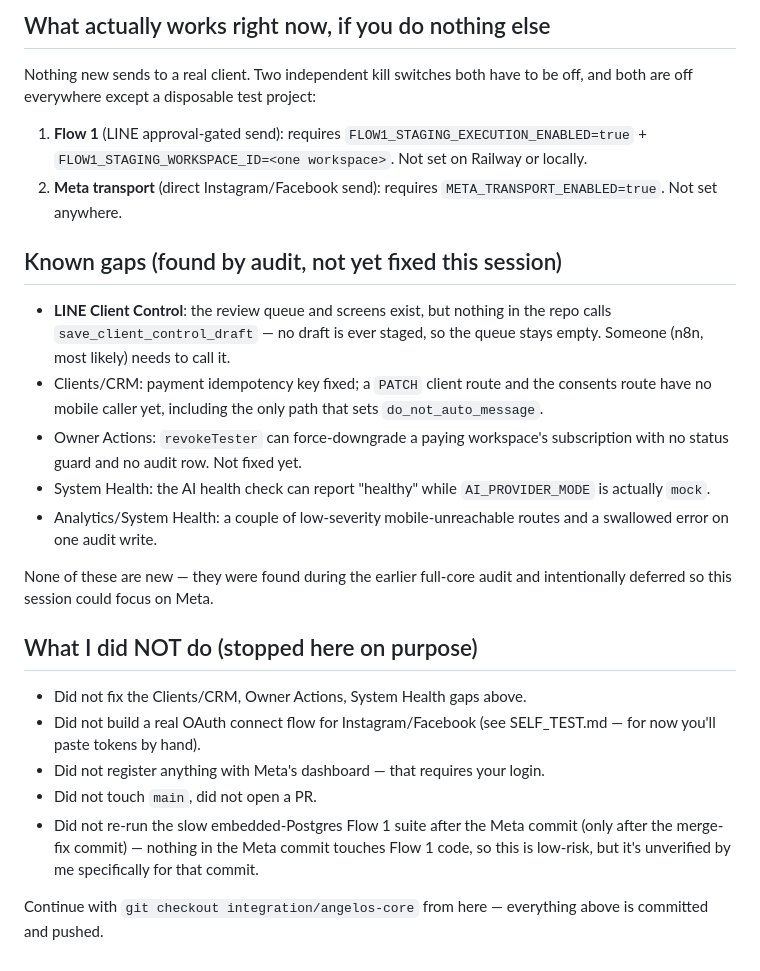
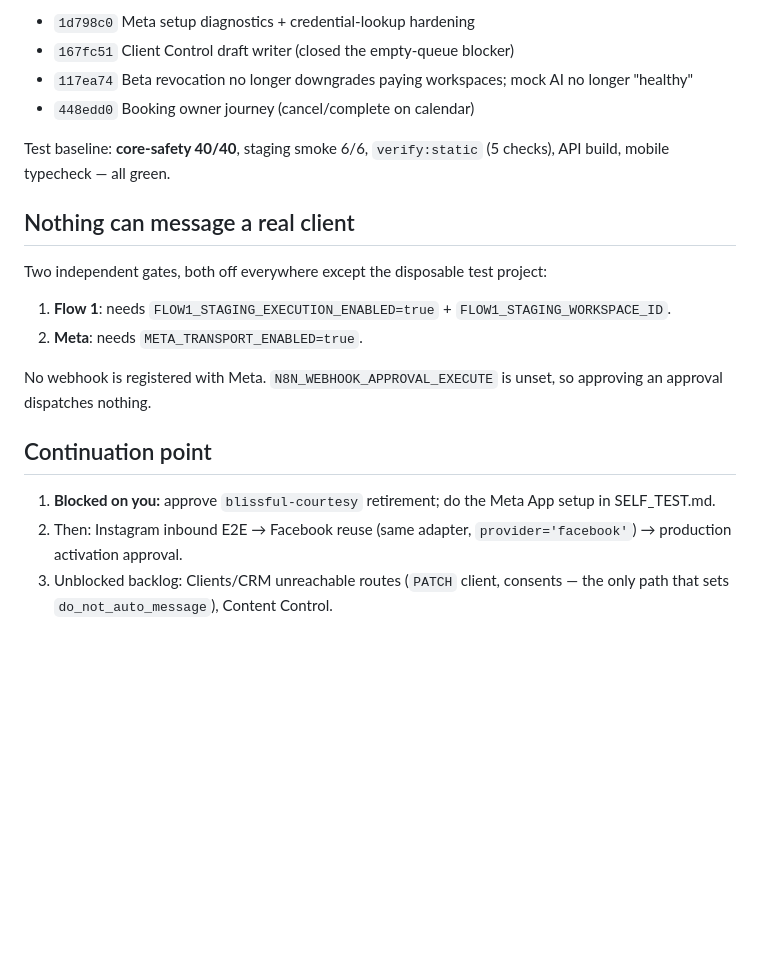
Before and after one commit to angelsbeauty-ai/ANGELOS_PHASE6, a Markdown page: BUILD_STATUS.md, the part around one of its changes. Rendered like a GitHub page; blank space fills up the shorter version.

```diff
--- a/BUILD_STATUS.md
+++ b/BUILD_STATUS.md
@@ -28,27 +51,21 @@ Generated: 2026-09-06. Branch: `integration/angelos-core`, commit `3f46e5e`, pus
 
-## What actually works right now, if you do nothing else
+- `1d798c0` Meta setup diagnostics + credential-lookup hardening
+- `167fc51` Client Control draft writer (closed the empty-queue blocker)
+- `117ea74` Beta revocation no longer downgrades paying workspaces; mock AI no longer "healthy"
+- `448edd0` Booking owner journey (cancel/complete on calendar)
 
-Nothing new sends to a real client. Two independent kill switches both have to be off, and both are off everywhere except a disposable test project:
+Test baseline: **core-safety 40/40**, staging smoke 6/6, `verify:static` (5 checks), API build, mobile typecheck — all green.
 
-1. **Flow 1** (LINE approval-gated send): requires `FLOW1_STAGING_EXECUTION_ENABLED=true` + `FLOW1_STAGING_WORKSPACE_ID=<one workspace>`. Not set on Railway or locally.
-2. **Meta transport** (direct Instagram/Facebook send): requires `META_TRANSPORT_ENABLED=true`. Not set anywhere.
+## Nothing can message a real client
 
-## Known gaps (found by audit, not yet fixed this session)
+Two independent gates, both off everywhere except the disposable test project:
+1. **Flow 1**: needs `FLOW1_STAGING_EXECUTION_ENABLED=true` + `FLOW1_STAGING_WORKSPACE_ID`.
+2. **Meta**: needs `META_TRANSPORT_ENABLED=true`.
 
-- **LINE Client Control**: the review queue and screens exist, but nothing in the repo calls `save_client_control_draft` — no draft is ever staged, so the queue stays empty. Someone (n8n, most likely) needs to call it.
-- Clients/CRM: payment idempotency key fixed; a `PATCH` client route and the consents route have no mobile caller yet, including the only path that sets `do_not_auto_message`.
-- Owner Actions: `revokeTester` can force-downgrade a paying workspace's subscription with no status guard and no audit row. Not fixed yet.
-- System Health: the AI health check can report "healthy" while `AI_PROVIDER_MODE` is actually `mock`.
-- Analytics/System Health: a couple of low-severity mobile-unreachable routes and a swallowed error on one audit write.
+No webhook is registered with Meta. `N8N_WEBHOOK_APPROVAL_EXECUTE` is unset, so approving an approval dispatches nothing.
 
-None of these are new — they were found during the earlier full-core audit and intentionally deferred so this session could focus on Meta.
+## Continuation point
 
-## What I did NOT do (stopped here on purpose)
-
-- Did not fix the Clients/CRM, Owner Actions, System Health gaps above.
-- Did not build a real OAuth connect flow for Instagram/Facebook (see SELF_TEST.md — for now you'll paste tokens by hand).
-- Did not register anything with Meta's dashboard — that requires your login.
-- Did not touch `main`, did not open a PR.
-- Did not re-run the slow embedded-Postgres Flow 1 suite after the Meta commit (only after the merge-fix commit) — nothing in the Meta commit touches Flow 1 code, so this is low-risk, but it's unverified by me specifically for that commit.
-
-Continue with `git checkout integration/angelos-core` from here — everything above is committed and pushed.
+1. **Blocked on you:** approve `blissful-courtesy` retirement; do the Meta App setup in SELF_TEST.md.
+2. Then: Instagram inbound E2E → Facebook reuse (same adapter, `provider='facebook'`) → production activation approval.
+3. Unblocked backlog: Clients/CRM unreachable routes (`PATCH` client, consents — the only path that sets `do_not_auto_message`), Content Control.
```
Also changed, not shown: other parts of BUILD_STATUS.md (+39 -16 lines), SELF_TEST.md (+12 -1 lines).
